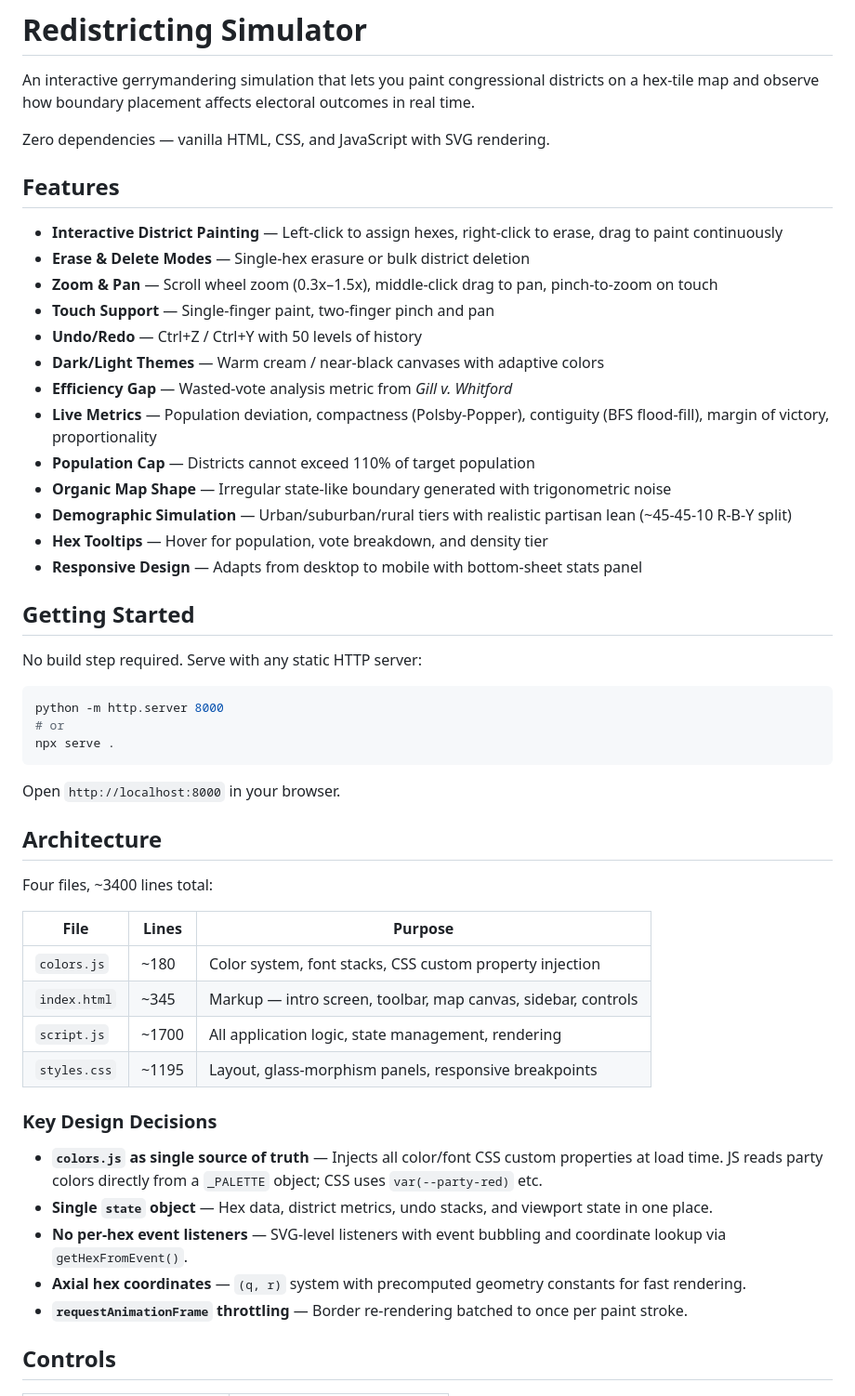
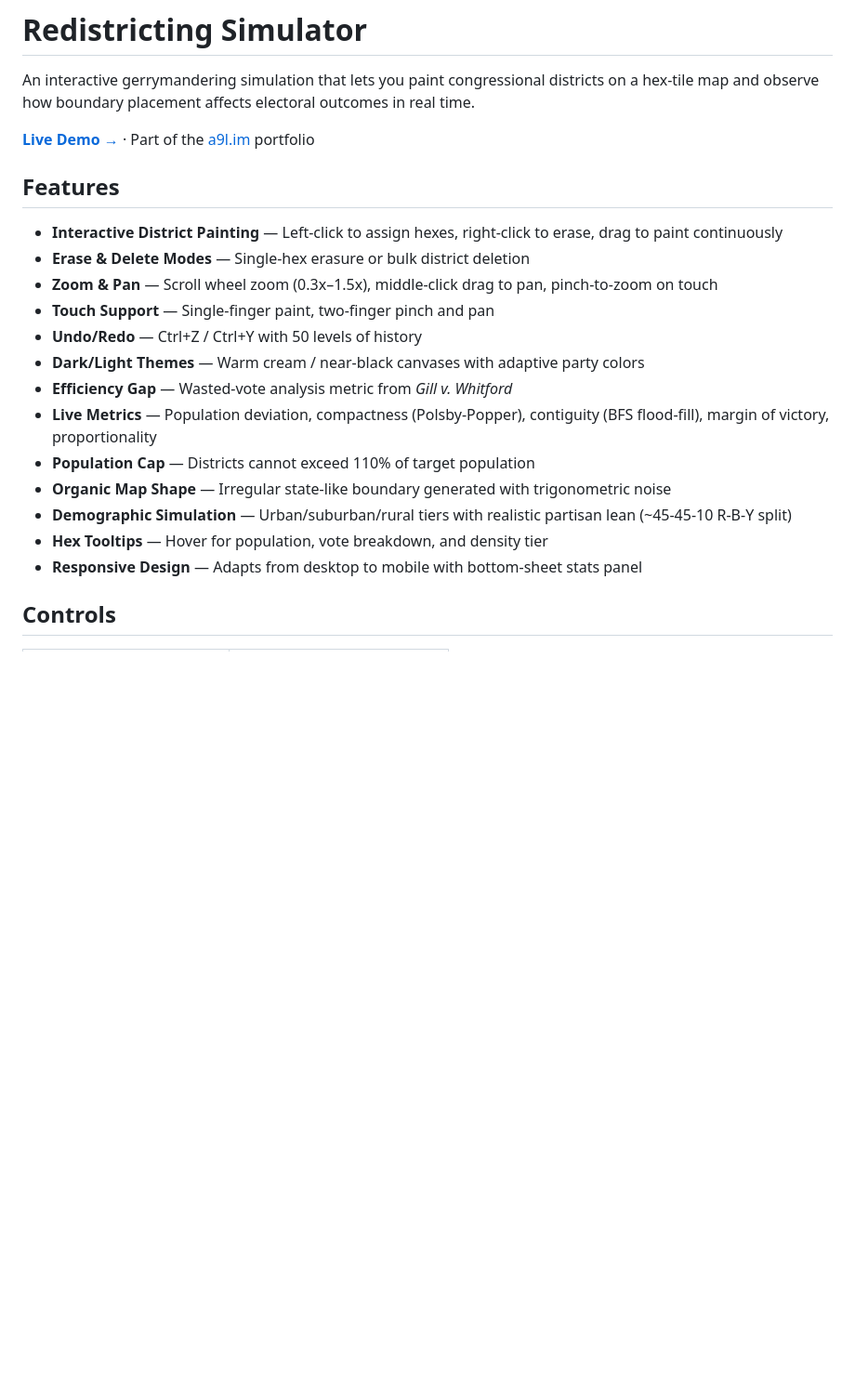
Before and after one commit to a9lim/gerry, a Markdown page: README.md, the part around one of its changes. Shown at 93% size. Drawn GitHub-style; blank space fills up the shorter version.

Commit message:
Update README with live demo link, portfolio context, and current file sizes
Co-Authored-By: Claude Opus 4.6 <noreply@anthropic.com>

````diff
--- a/README.md
+++ b/README.md
@@ -2,7 +2,7 @@
 
 An interactive gerrymandering simulation that lets you paint congressional districts on a hex-tile map and observe how boundary placement affects electoral outcomes in real time.
 
-Zero dependencies — vanilla HTML, CSS, and JavaScript with SVG rendering.
+**[Live Demo →](https://a9l.im/gerry)** · Part of the [a9l.im](https://a9l.im) portfolio
 
 ## Features
 
@@ -11,7 +11,7 @@ Zero dependencies — vanilla HTML, CSS, and JavaScript with SVG rendering.
 - **Zoom & Pan** — Scroll wheel zoom (0.3x–1.5x), middle-click drag to pan, pinch-to-zoom on touch
 - **Touch Support** — Single-finger paint, two-finger pinch and pan
 - **Undo/Redo** — Ctrl+Z / Ctrl+Y with 50 levels of history
-- **Dark/Light Themes** — Warm cream / near-black canvases with adaptive colors
+- **Dark/Light Themes** — Warm cream / near-black canvases with adaptive party colors
 - **Efficiency Gap** — Wasted-vote analysis metric from *Gill v. Whitford*
 - **Live Metrics** — Population deviation, compactness (Polsby-Popper), contiguity (BFS flood-fill), margin of victory, proportionality
 - **Population Cap** — Districts cannot exceed 110% of target population
@@ -19,37 +19,6 @@ Zero dependencies — vanilla HTML, CSS, and JavaScript with SVG rendering.
 - **Demographic Simulation** — Urban/suburban/rural tiers with realistic partisan lean (~45-45-10 R-B-Y split)
 - **Hex Tooltips** — Hover for population, vote breakdown, and density tier
 - **Responsive Design** — Adapts from desktop to mobile with bottom-sheet stats panel
-
-## Getting Started
-
-No build step required. Serve with any static HTTP server:
-
-```bash
-python -m http.server 8000
-# or
-npx serve .
-```
-
-Open `http://localhost:8000` in your browser.
-
-## Architecture
-
-Four files, ~3400 lines total:
-
-| File | Lines | Purpose |
-|------|-------|---------|
-| `colors.js` | ~180 | Color system, font stacks, CSS custom property injection |
-| `index.html` | ~345 | Markup — intro screen, toolbar, map canvas, sidebar, controls |
-| `script.js` | ~1700 | All application logic, state management, rendering |
-| `styles.css` | ~1195 | Layout, glass-morphism panels, responsive breakpoints |
-
-### Key Design Decisions
-
-- **`colors.js` as single source of truth** — Injects all color/font CSS custom properties at load time. JS reads party colors directly from a `_PALETTE` object; CSS uses `var(--party-red)` etc.
-- **Single `state` object** — Hex data, district metrics, undo stacks, and viewport state in one place.
-- **No per-hex event listeners** — SVG-level listeners with event bubbling and coordinate lookup via `getHexFromEvent()`.
-- **Axial hex coordinates** — `(q, r)` system with precomputed geometry constants for fast rendering.
-- **`requestAnimationFrame` throttling** — Border re-rendering batched to once per paint stroke.
 
 ## Controls
 
````
Also changed, not shown: other parts of README.md (+33 -0 lines).
